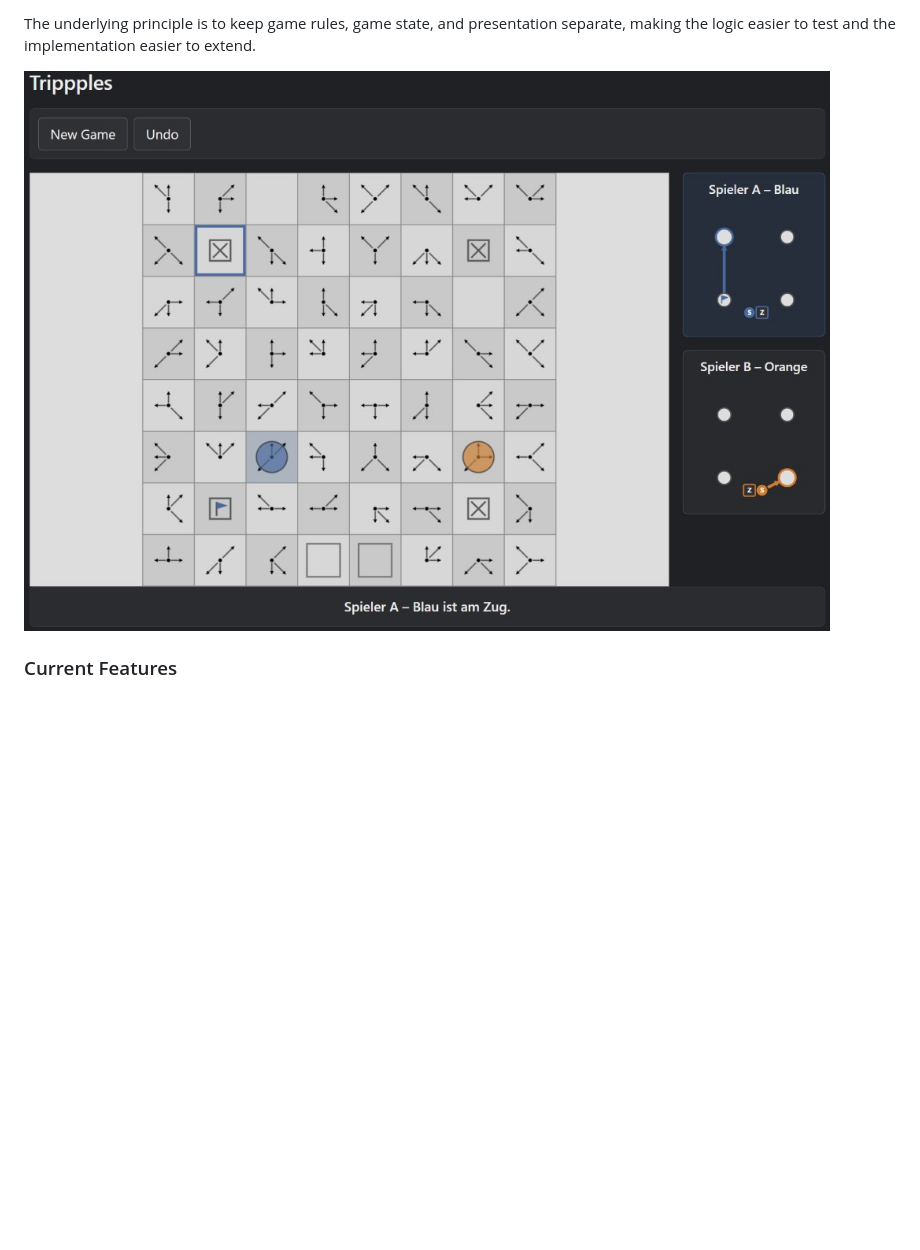
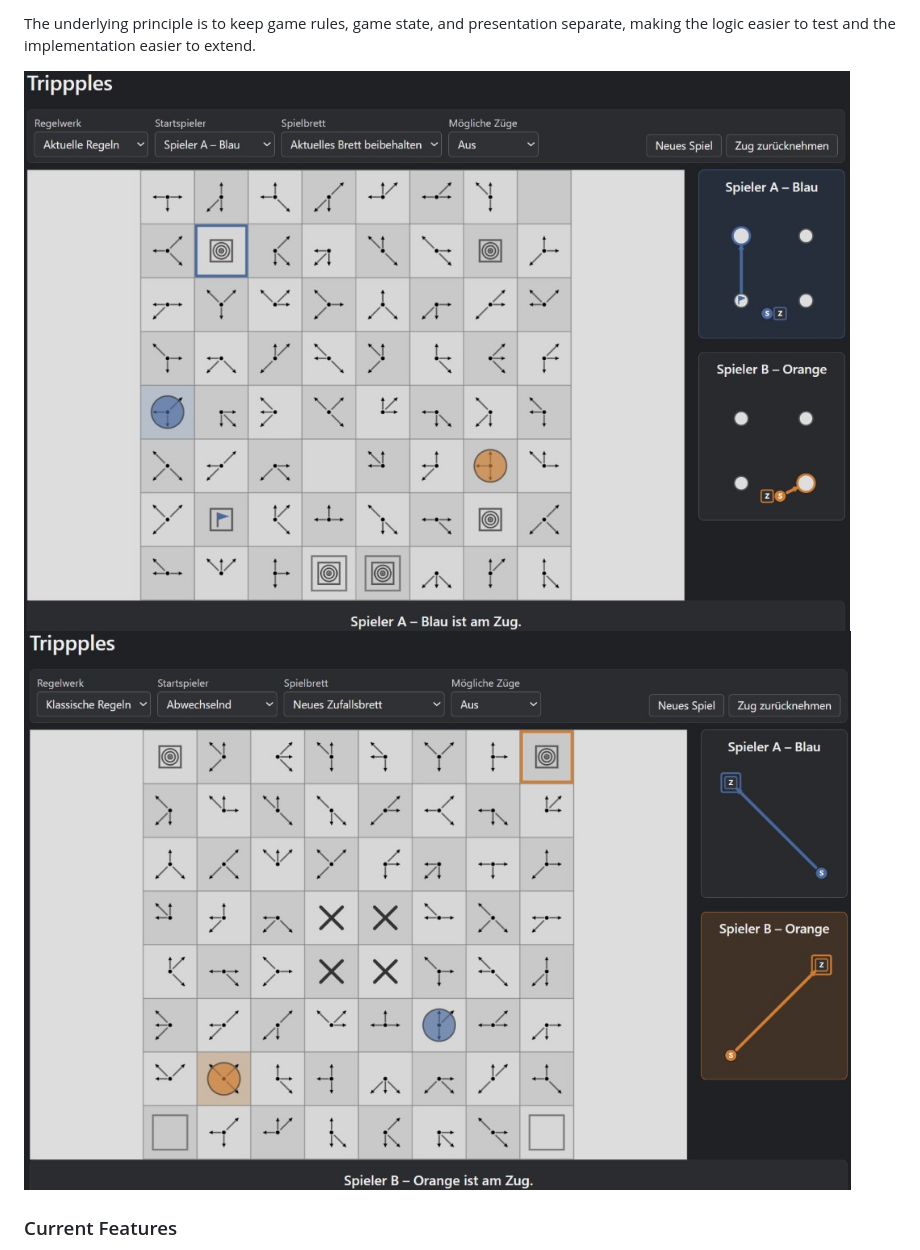
Before and after one commit to mgbeyer/trippples, a Markdown page: README.md, the part around the change. GitHub-like rendering; pictures changed too: screenshots/scr01.jpg, screenshots/scr02.jpg (added); blank space fills up the shorter version.

Commit message:
updated screenshots

```diff
--- a/README.md
+++ b/README.md
@@ -46,6 +46,7 @@ The implementation is deliberately modular:
 The underlying principle is to keep game rules, game state, and presentation separate, making the logic easier to test and the implementation easier to extend.
 
 ![Trippples game board](screenshots/scr01.jpg)
+![Trippples game board](screenshots/scr02.jpg)
 
 ### Current Features
 
```
